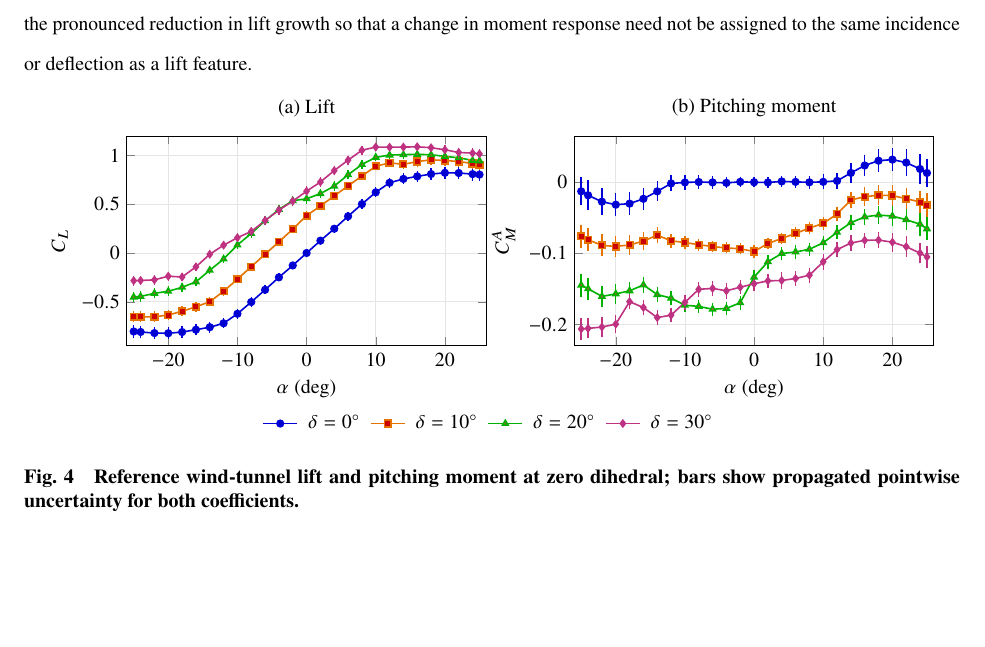
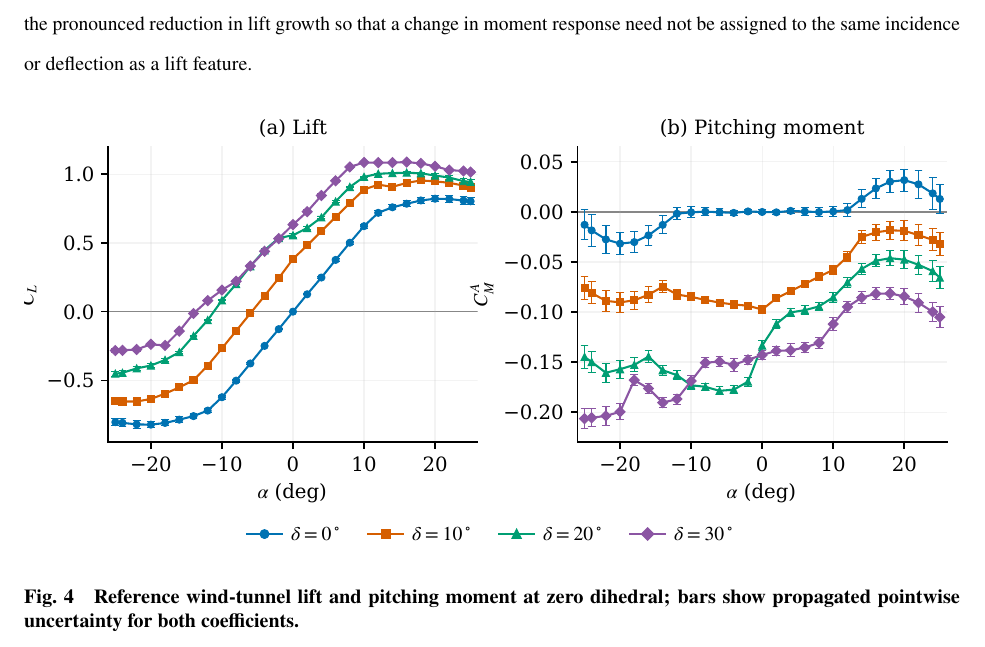
Before and after one commit to rois1995/Pre-Stall-Aerodynamic-Nonlinearities-of-Swept-Tail-Planes-with-Full-Span-Control-Surface---Revision, a LaTeX paper (main.tex): part of page 10 of 31, cut so that both start at the same text, the shorter picture padded with empty space. Compiled offline with pdfLaTeX.

Commit message:
Use standardized DejaVu Serif/STIX Matplotlib Figure 4 PDF in manuscript

```diff
--- a/main.tex
+++ b/main.tex
@@ -1,9 +1,6 @@
 \documentclass[journal]{new-aiaa}
 \usepackage[utf8]{inputenc}
 \usepackage{graphicx,amsmath,longtable,tabularx,booktabs,placeins}
-\usepackage{pgfplots}
-\usepgfplotslibrary{groupplots}
-\pgfplotsset{compat=1.18}
 \renewcommand{\topfraction}{0.9}
 \renewcommand{\bottomfraction}{0.8}
 \renewcommand{\textfraction}{0.08}
@@ -215,7 +212,7 @@ The fraction $f_{\mathrm{rev}}$ is the upper-control area fraction ($\xi>0.7$, e
 \section{Experimental--Numerical Comparison}\label{sec:response}
 The measurements establish whether lift and pitching moment change together as incidence rises at fixed control deflection. Figure~\ref{fig:measured} presents the reference zero-dihedral polars. The comparison includes deflections below and above the pronounced reduction in lift growth so that a change in moment response need not be assigned to the same incidence or deflection as a lift feature.
 
-\begin{figure}[htbp]\centering\input{figures_revision_measured_with_uncertainties.tex}
+\begin{figure}[htbp]\centering\includegraphics[width=\textwidth]{figures_revision_measured_baseline.pdf}
 \caption{Reference wind-tunnel lift and pitching moment at zero dihedral; bars show propagated pointwise uncertainty for both coefficients.}\label{fig:measured}\end{figure}
 
 \label{anchor:uncertainty}For configuration I at $\delta=20\degc$, the lift-coefficient increase over $\alpha=-2\to0\degc$ is approximately 0.020, compared with 0.089 over the preceding $\alpha=-4\to-2\degc$ interval. This is a roughly 78\% reduction in the interval's lift increase, while lift itself continues rising. Moment about the corresponding experimental aerodynamic center increases by $+0.036$, becoming less negative. Both departures in Table~\ref{tab:wt}, calculated against $\alpha\in\{-6,-4,-2\}\degc$, exceed the supplied-uncertainty sensitivities. The pointwise lift and moment uncertainty magnitudes are approximately 0.013 and 0.0046--0.0047, respectively; the local incidence spacing is $\Delta\alpha=2\degc$.
```
